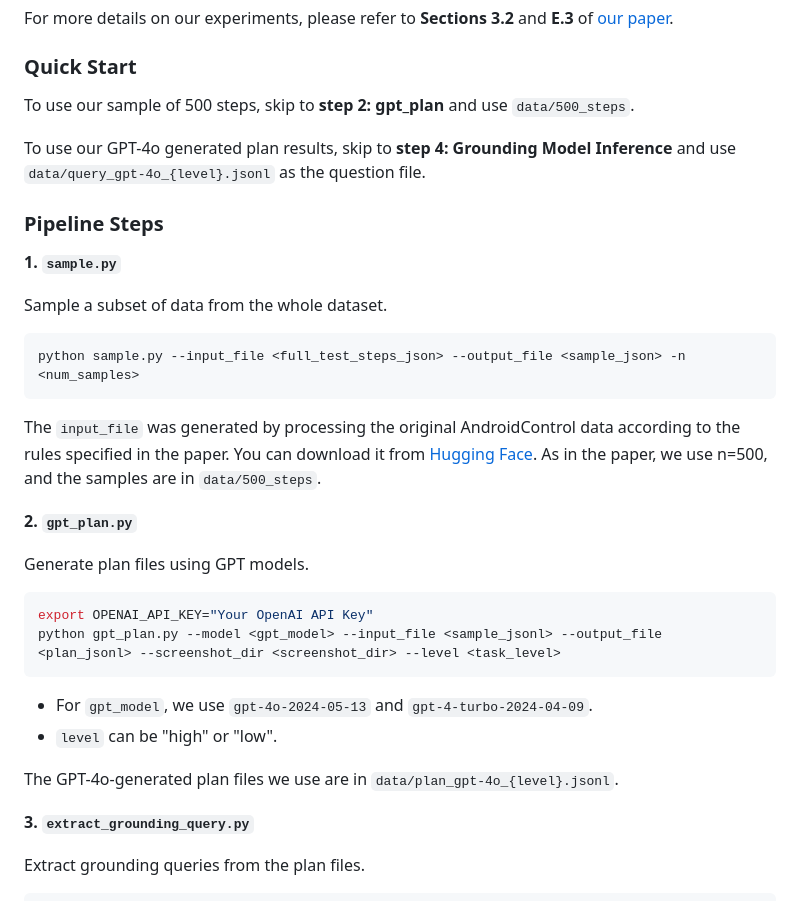
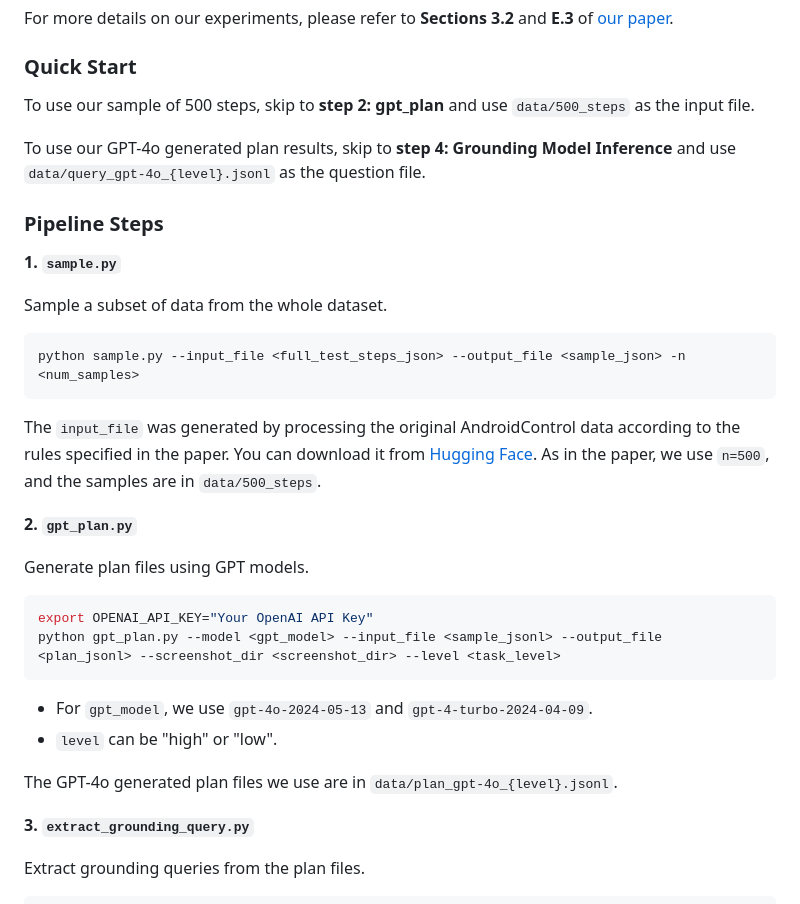
Before and after one commit to OSU-NLP-Group/UGround, a Markdown page: offline_evaluation/AndroidControl/README.md, the part around the change. Rendered like a GitHub page.

````diff
--- a/offline_evaluation/AndroidControl/README.md
+++ b/offline_evaluation/AndroidControl/README.md
@@ -12,7 +12,7 @@ For more details on our experiments, please refer to **Sections 3.2** and **E.3*
 
 ### Quick Start
 
-To use our sample of 500 steps, skip to **step 2: gpt_plan** and use `data/500_steps`.
+To use our sample of 500 steps, skip to **step 2: gpt_plan** and use `data/500_steps` as the input file.
 
 To use our GPT-4o generated plan results, skip to **step 4: Grounding Model Inference** and use `data/query_gpt-4o_{level}.jsonl` as the question file.
 
@@ -26,7 +26,7 @@ Sample a subset of data from the whole dataset.
 python sample.py --input_file <full_test_steps_json> --output_file <sample_json> -n <num_samples>
 ```
 
-The `input_file` was generated by processing the original AndroidControl data according to the rules specified in the paper. You can download it from [Hugging Face](https://huggingface.co/datasets/demisama/UGround-Offline-Evaluation/blob/main/AndroidControl_processed_test_steps.json). As in the paper, we use n=500, and the samples are in `data/500_steps`.
+The `input_file` was generated by processing the original AndroidControl data according to the rules specified in the paper. You can download it from [Hugging Face](https://huggingface.co/datasets/demisama/UGround-Offline-Evaluation/blob/main/AndroidControl_processed_test_steps.json). As in the paper, we use `n=500`, and the samples are in `data/500_steps`.
 
 **2. `gpt_plan.py`**
 
@@ -40,7 +40,7 @@ python gpt_plan.py --model <gpt_model> --input_file <sample_jsonl> --output_file
 - For `gpt_model`, we use `gpt-4o-2024-05-13` and `gpt-4-turbo-2024-04-09`.
 - `level` can be "high" or "low".
 
-The GPT-4o-generated plan files we use are in `data/plan_gpt-4o_{level}.jsonl`.
+The GPT-4o generated plan files we use are in `data/plan_gpt-4o_{level}.jsonl`.
 
 **3. `extract_grounding_query.py`**
 
````
